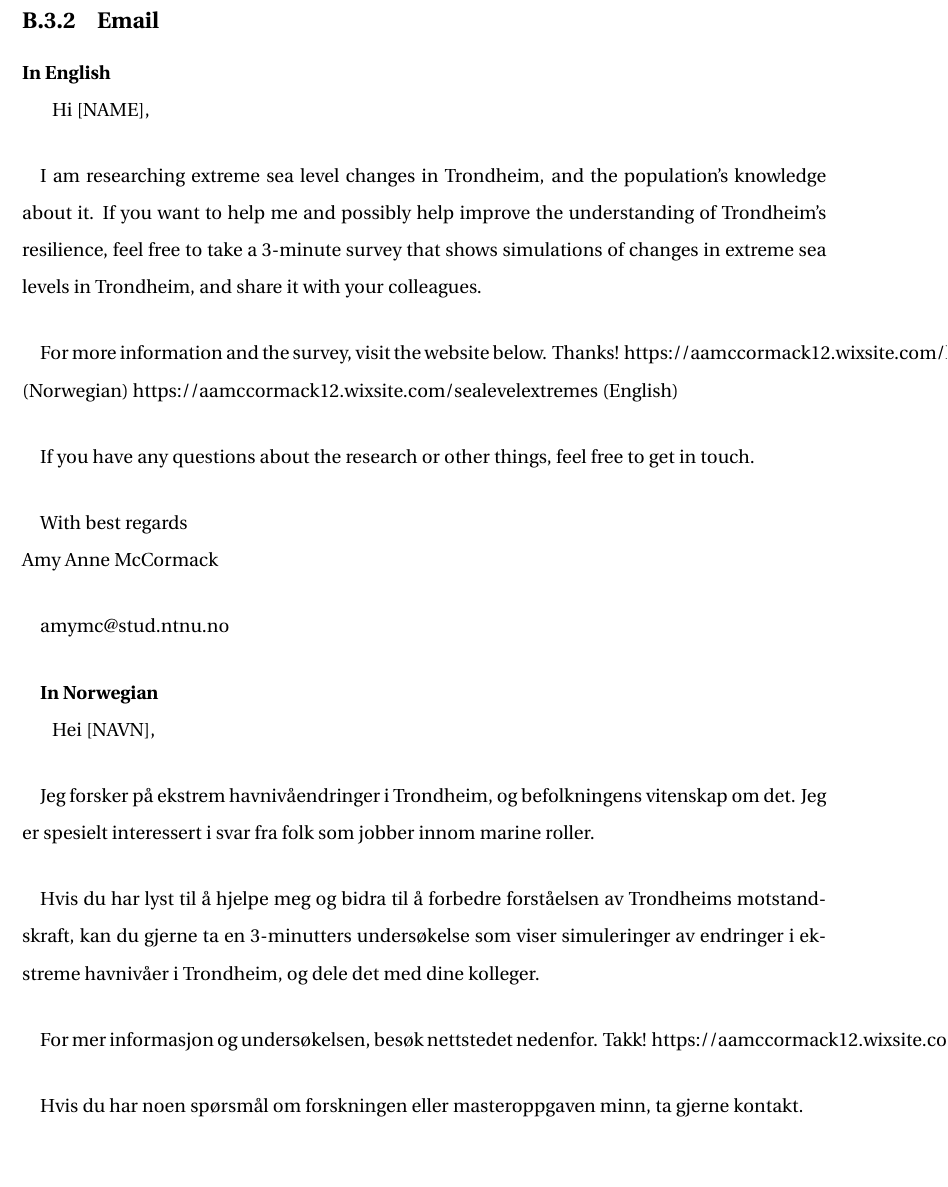
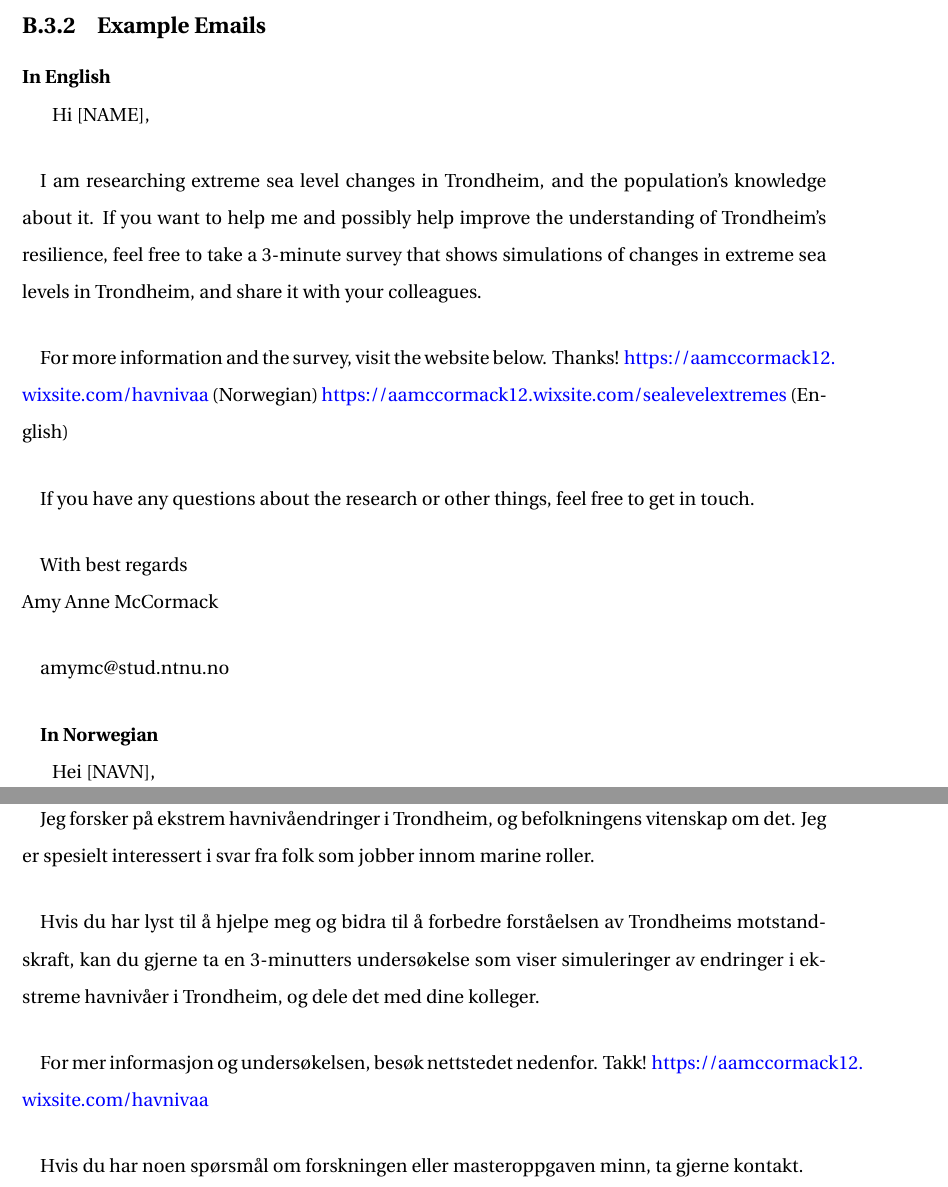
Before and after one commit to aamccormack/thesis_write, a LaTeX thesis (thesis.tex, which reads appendix-b.tex): part of page 134 of 154 before the commit and two parts of pages 133 and 134 of 153 after it, the two joined at a grey line, cut at the place of the change, the shorter picture padded with empty space. Compiled offline with pdfLaTeX.

Commit message:
IMPROVING APPENDIX

```diff
--- a/appendix-b.tex
+++ b/appendix-b.tex
@@ -212,15 +212,14 @@ Summary of design principles:
 \end{itemize}
 \paragraph{}
 
-\newpage
-\subsection{Email}
+\subsection{Example Emails}
 \textbf{In English}
 
 Hi [NAME],
 \paragraph{}
 I am researching extreme sea level changes in Trondheim, and the population's knowledge about it. If you want to help me and possibly help improve the understanding of Trondheim's resilience, feel free to take a 3-minute survey that shows simulations of changes in extreme sea levels in Trondheim, and share it with your colleagues.
 \paragraph{}
-For more information and the survey, visit the website below. Thanks! https://aamccormack12.wixsite.com/havnivaa (Norwegian) https://aamccormack12.wixsite.com/sealevelextremes (English)
+For more information and the survey, visit the website below. Thanks! \url{https://aamccormack12.wixsite.com/havnivaa} (Norwegian) \url{https://aamccormack12.wixsite.com/sealevelextremes} (English)
 \paragraph{}
 If you have any questions about the research or other things, feel free to get in touch.
 \paragraph{}
@@ -239,7 +238,7 @@ Jeg forsker på ekstrem havnivåendringer i Trondheim, og befolkningens vitenska
 \paragraph{}
 Hvis du har lyst til å hjelpe meg og bidra til å forbedre forståelsen av Trondheims motstandskraft, kan du gjerne ta en 3-minutters undersøkelse som viser simuleringer av endringer i ekstreme havnivåer i Trondheim, og dele det med dine kolleger.
 \paragraph{}
-For mer informasjon og undersøkelsen, besøk nettstedet nedenfor. Takk! https://aamccormack12.wixsite.com/havnivaa
+For mer informasjon og undersøkelsen, besøk nettstedet nedenfor. Takk! \url{https://aamccormack12.wixsite.com/havnivaa}
 \paragraph{}
 Hvis du har noen spørsmål om forskningen eller masteroppgaven minn, ta gjerne kontakt.
 \paragraph{}
```
Also changed, not shown: acronyms.tex (+3 -5 lines), appendix-b.tex (6 more changed lines).
